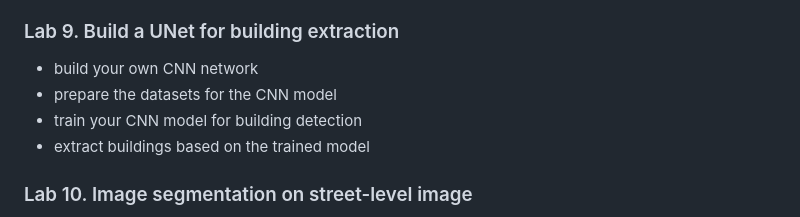
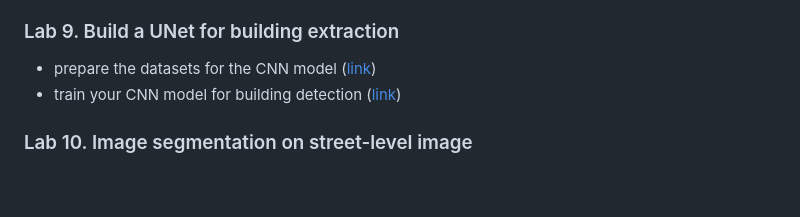
Before and after one commit to xiaojianggis/ai-urban-sustainability, a Markdown page: README.md, the part around the change. GitHub-like rendering; blank space fills up the shorter version.

Commit message:
update the remote

```diff
--- a/README.md
+++ b/README.md
@@ -50,10 +50,8 @@ We will use `geopandas`, `fiona`, `shapely` for conducting the spatial analysis
 - fine-tune the Mask-RCNN model for new object detection
 
 ### Lab 9. Build a UNet for building extraction
-- build your own CNN network
-- prepare the datasets for the CNN model
-- train your CNN model for building detection
-- extract buildings based on the trained model
+- prepare the datasets for the CNN model ([link](lab8-unet/1.data-preparation.ipynb))
+- train your CNN model for building detection ([link](lab8-unet/2.model-trainning-prediction.ipynb))
 
 ### Lab 10. Image segmentation on street-level image
 
```
